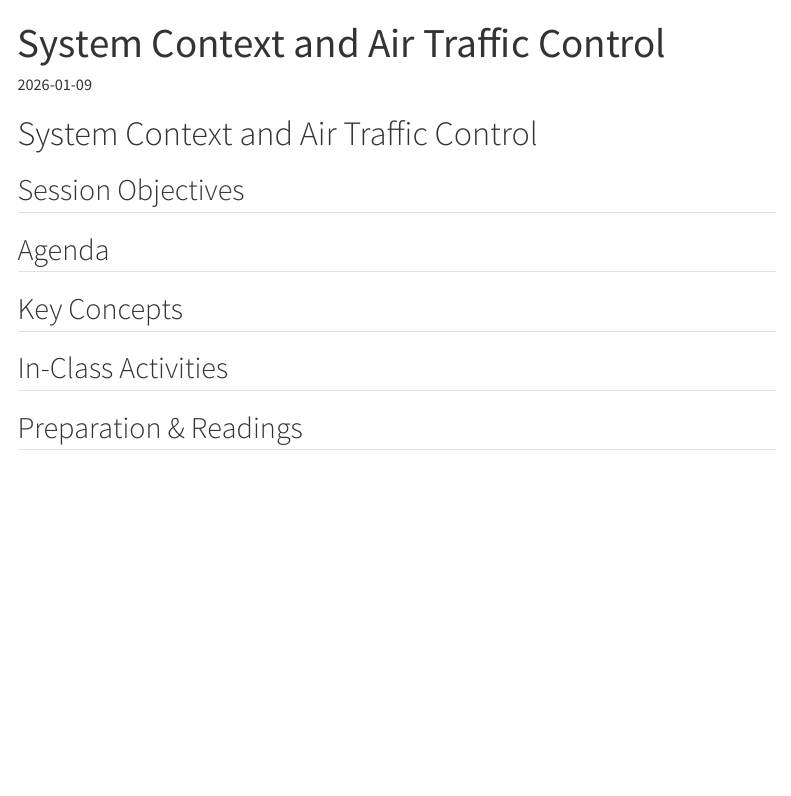
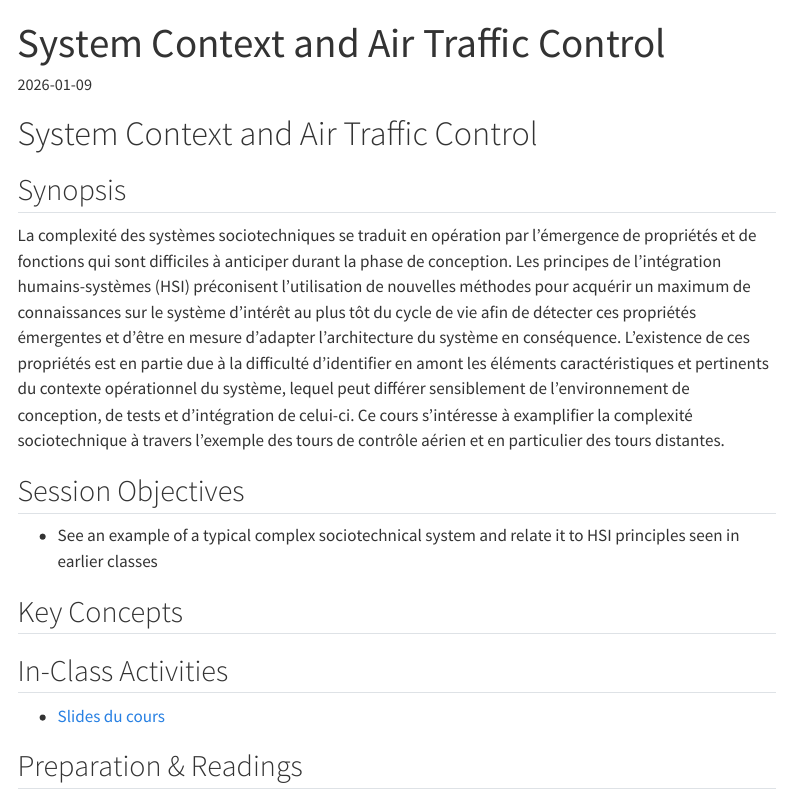
Before and after one commit to dhmmasson/hsiCourseWebsite, a Quarto document (2025-2026/content/system-context-air-traffic-control.qmd): the page in a window 1100 px wide, from its top. Rendered offline with R 4.5, knitr and Pandoc in place of Quarto, with nearby package versions; menus at the side of the page are left out.

Commit message:
Added RVT material

```diff
--- a/2025-2026/content/system-context-air-traffic-control.qmd
+++ b/2025-2026/content/system-context-air-traffic-control.qmd
@@ -9,13 +9,16 @@ type: class
 
 # System Context and Air Traffic Control
 
+## Synopsis
+La complexité des systèmes sociotechniques se traduit en opération par l'émergence de propriétés et de fonctions qui sont difficiles à anticiper durant la phase de conception. Les principes de l'intégration humains-systèmes (HSI) préconisent l'utilisation de nouvelles méthodes pour acquérir un maximum de connaissances sur le système d'intérêt au plus tôt du cycle de vie afin de détecter ces propriétés émergentes et d'être en mesure d'adapter l'architecture du système en conséquence. L'existence de ces propriétés est en partie due à la difficulté d'identifier en amont les éléments caractéristiques et pertinents du contexte opérationnel du système, lequel peut différer sensiblement de l'environnement de conception, de tests et d'intégration de celui-ci. Ce cours s'intéresse à examplifier la complexité sociotechnique à travers l'exemple des tours de contrôle aérien et en particulier des tours distantes.
+
 ## Session Objectives
-
-## Agenda
+- See an example of a typical complex sociotechnical system and relate it to HSI principles seen in earlier classes
 
 ## Key Concepts
 
 ## In-Class Activities
+- [Slides du cours](assets/atc.pdf)
 
 ## Preparation & Readings
 
```
Also changed, not shown: 1 other file.
